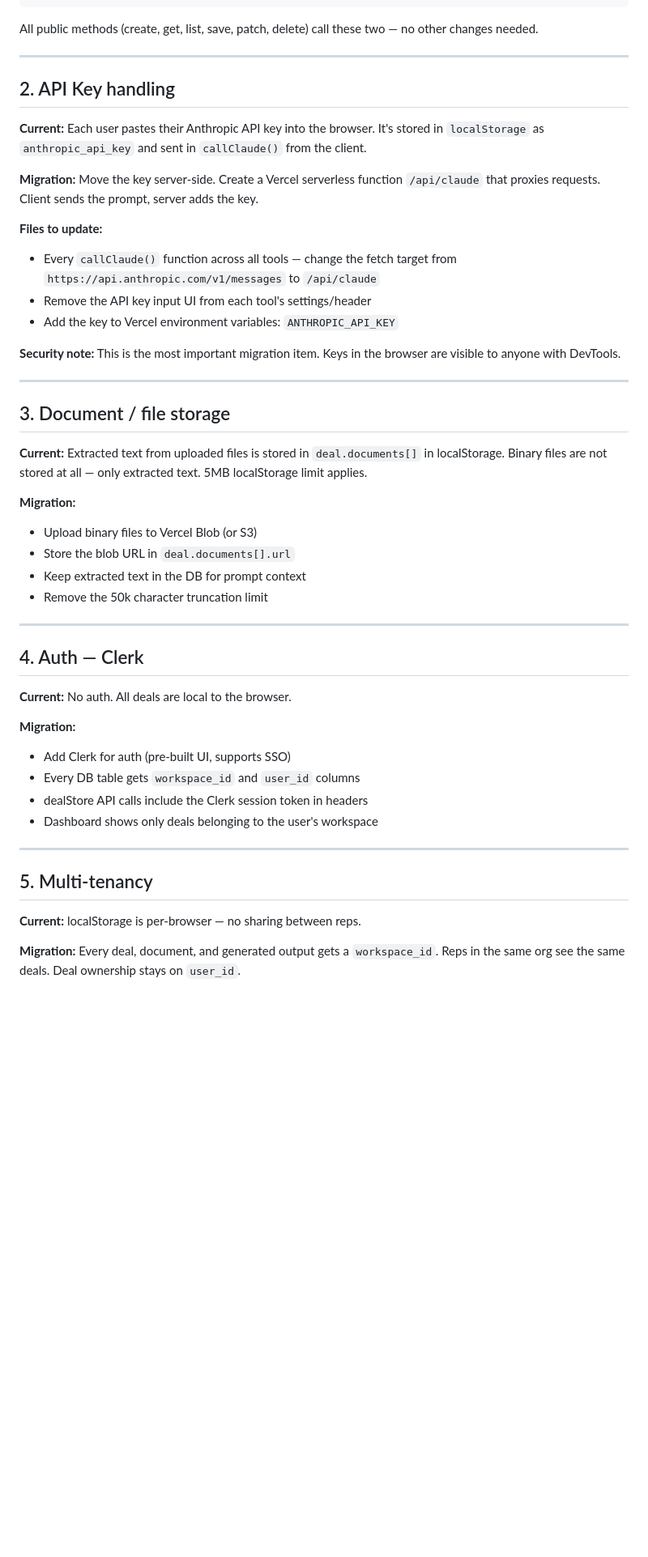
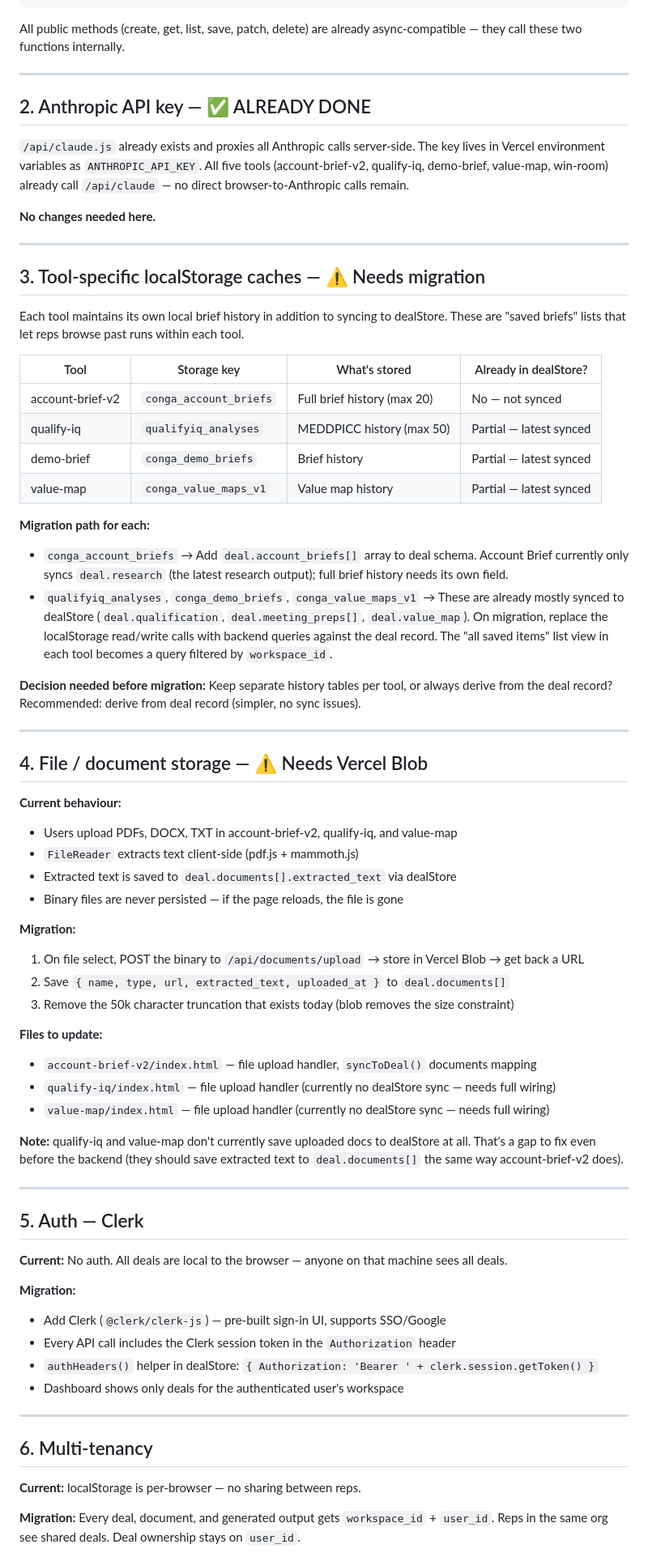
Before and after one commit to dante-willams/znith-sales-toolkit, a Markdown page: BACKEND_MIGRATION.md, the part around one of its changes. Shown at 81% size. Rendered like a GitHub page; blank space fills up the shorter version.

````diff
--- a/BACKEND_MIGRATION.md
+++ b/BACKEND_MIGRATION.md
@@ -33,52 +48,75 @@ async function _write(deals) {
 }
 ```
 
-All public methods (create, get, list, save, patch, delete) call these two — no other changes needed.
+All public methods (create, get, list, save, patch, delete) are already async-compatible — they call these two functions internally.
 
 ---
 
-## 2. API Key handling
+## 2. Anthropic API key — ✅ ALREADY DONE
 
-**Current:** Each user pastes their Anthropic API key into the browser. It's stored in `localStorage` as `anthropic_api_key` and sent in `callClaude()` from the client.
+`/api/claude.js` already exists and proxies all Anthropic calls server-side. The key lives in Vercel environment variables as `ANTHROPIC_API_KEY`. All five tools (account-brief-v2, qualify-iq, demo-brief, value-map, win-room) already call `/api/claude` — no direct browser-to-Anthropic calls remain.
 
-**Migration:** Move the key server-side. Create a Vercel serverless function `/api/claude` that proxies requests. Client sends the prompt, server adds the key.
-
-**Files to update:**
-- Every `callClaude()` function across all tools — change the fetch target from `https://api.anthropic.com/v1/messages` to `/api/claude`
-- Remove the API key input UI from each tool's settings/header
-- Add the key to Vercel environment variables: `ANTHROPIC_API_KEY`
-
-**Security note:** This is the most important migration item. Keys in the browser are visible to anyone with DevTools.
+**No changes needed here.**
 
 ---
 
-## 3. Document / file storage
+## 3. Tool-specific localStorage caches — ⚠️ Needs migration
 
-**Current:** Extracted text from uploaded files is stored in `deal.documents[]` in localStorage. Binary files are not stored at all — only extracted text. 5MB localStorage limit applies.
+Each tool maintains its own local brief history in addition to syncing to dealStore. These are "saved briefs" lists that let reps browse past runs within each tool.
 
-**Migration:**
-- Upload binary files to Vercel Blob (or S3)
-- Store the blob URL in `deal.documents[].url`
-- Keep extracted text in the DB for prompt context
-- Remove the 50k character truncation limit
+| Tool | Storage key | What's stored | Already in dealStore? |
+|------|-------------|---------------|----------------------|
+| account-brief-v2 | `conga_account_briefs` | Full brief history (max 20) | No — not synced |
+| qualify-iq | `qualifyiq_analyses` | MEDDPICC history (max 50) | Partial — latest synced |
+| demo-brief | `conga_demo_briefs` | Brief history | Partial — latest synced |
+| value-map | `conga_value_maps_v1` | Value map history | Partial — latest synced |
+
+**Migration path for each:**
+
+- `conga_account_briefs` → Add `deal.account_briefs[]` array to deal schema. Account Brief currently only syncs `deal.research` (the latest research output); full brief history needs its own field.
+- `qualifyiq_analyses`, `conga_demo_briefs`, `conga_value_maps_v1` → These are already mostly synced to dealStore (`deal.qualification`, `deal.meeting_preps[]`, `deal.value_map`). On migration, replace the localStorage read/write calls with backend queries against the deal record. The "all saved items" list view in each tool becomes a query filtered by `workspace_id`.
+
+**Decision needed before migration:** Keep separate history tables per tool, or always derive from the deal record? Recommended: derive from deal record (simpler, no sync issues).
 
 ---
 
-## 4. Auth — Clerk
+## 4. File / document storage — ⚠️ Needs Vercel Blob
 
-**Current:** No auth. All deals are local to the browser.
+**Current behaviour:**
+- Users upload PDFs, DOCX, TXT in account-brief-v2, qualify-iq, and value-map
+- `FileReader` extracts text client-side (pdf.js + mammoth.js)
+- Extracted text is saved to `deal.documents[].extracted_text` via dealStore
+- Binary files are never persisted — if the page reloads, the file is gone
 
 **Migration:**
-- Add Clerk for auth (pre-built UI, supports SSO)
-- Every DB table gets `workspace_id` and `user_id` columns
-- dealStore API calls include the Clerk session token in headers
-- Dashboard shows only deals belonging to the user's workspace
+1. On file select, POST the binary to `/api/documents/upload` → store in Vercel Blob → get back a URL
+2. Save `{ name, type, url, extracted_text, uploaded_at }` to `deal.documents[]`
+3. Remove the 50k character truncation that exists today (blob removes the size constraint)
+
+**Files to update:**
+- `account-brief-v2/index.html` — file upload handler, `syncToDeal()` documents mapping
+- `qualify-iq/index.html` — file upload handler (currently no dealStore sync — needs full wiring)
+- `value-map/index.html` — file upload handler (currently no dealStore sync — needs full wiring)
+
+**Note:** qualify-iq and value-map don't currently save uploaded docs to dealStore at all. That's a gap to fix even before the backend (they should save extracted text to `deal.documents[]` the same way account-brief-v2 does).
 
 ---
 
-## 5. Multi-tenancy
+## 5. Auth — Clerk
+
+**Current:** No auth. All deals are local to the browser — anyone on that machine sees all deals.
+
+**Migration:**
+- Add Clerk (`@clerk/clerk-js`) — pre-built sign-in UI, supports SSO/Google
+- Every API call includes the Clerk session token in the `Authorization` header
+- `authHeaders()` helper in dealStore: `{ Authorization: 'Bearer ' + clerk.session.getToken() }`
+- Dashboard shows only deals for the authenticated user's workspace
+
+---
+
+## 6. Multi-tenancy
 
 **Current:** localStorage is per-browser — no sharing between reps.
 
-**Migration:** Every deal, document, and generated output gets a `workspace_id`. Reps in the same org see the same deals. Deal ownership stays on `user_id`.
+**Migration:** Every deal, document, and generated output gets `workspace_id` + `user_id`. Reps in the same org see shared deals. Deal ownership stays on `user_id`.
 
````
Also changed, not shown: other parts of BACKEND_MIGRATION.md (+64 -42 lines).
